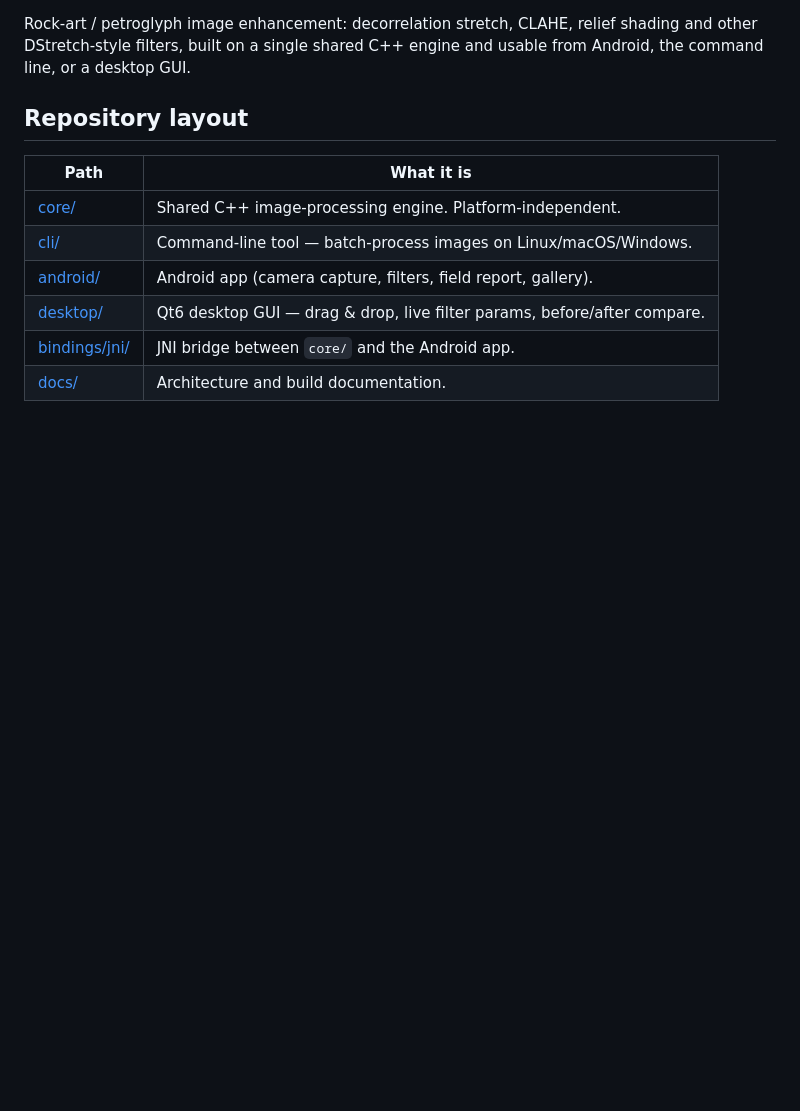
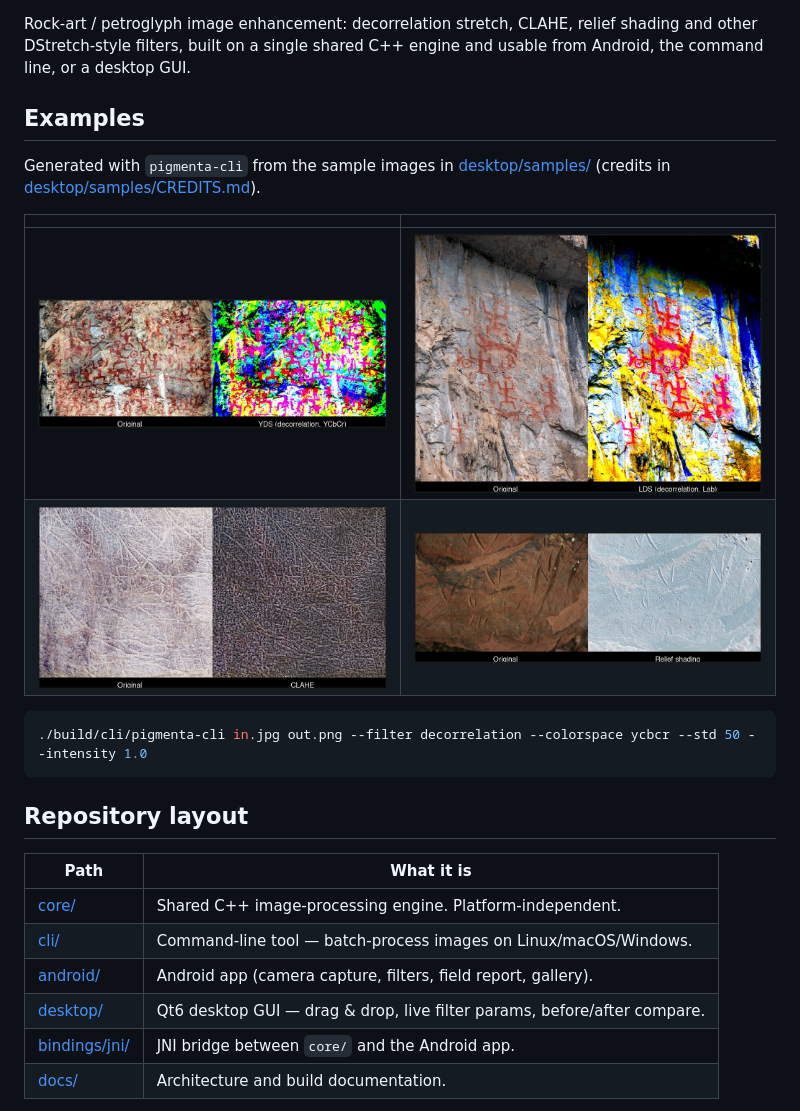
Before and after one commit to fraluegut/pigmenta, a Markdown page: README.md, the part around one of its changes. GitHub-like rendering; pictures changed too: docs/screenshots/huashan.jpg (added), docs/screenshots/paraguay.jpg (added), docs/screenshots/thailand.jpg (added); blank space fills up the shorter version.

Commit message:
docs: add before/after filter examples and CI/coverage/license badges to README

````diff
--- a/README.md
+++ b/README.md
@@ -3,6 +7,20 @@
 Rock-art / petroglyph image enhancement: decorrelation stretch, CLAHE,
 relief shading and other DStretch-style filters, built on a single shared
 C++ engine and usable from Android, the command line, or a desktop GUI.
+
+## Examples
+
+Generated with `pigmenta-cli` from the sample images in [desktop/samples/](desktop/samples/)
+(credits in [desktop/samples/CREDITS.md](desktop/samples/CREDITS.md)).
+
+| | |
+|---|---|
+| ![YDS decorrelation](docs/screenshots/huashan.jpg) | ![LDS decorrelation](docs/screenshots/zuojiang.jpg) |
+| ![CLAHE](docs/screenshots/thailand.jpg) | ![Relief shading](docs/screenshots/paraguay.jpg) |
+
+```sh
+./build/cli/pigmenta-cli in.jpg out.png --filter decorrelation --colorspace ycbcr --std 50 --intensity 1.0
+```
 
 ## Repository layout
 
````
Also changed, not shown: other parts of README.md (+4 -0 lines).
